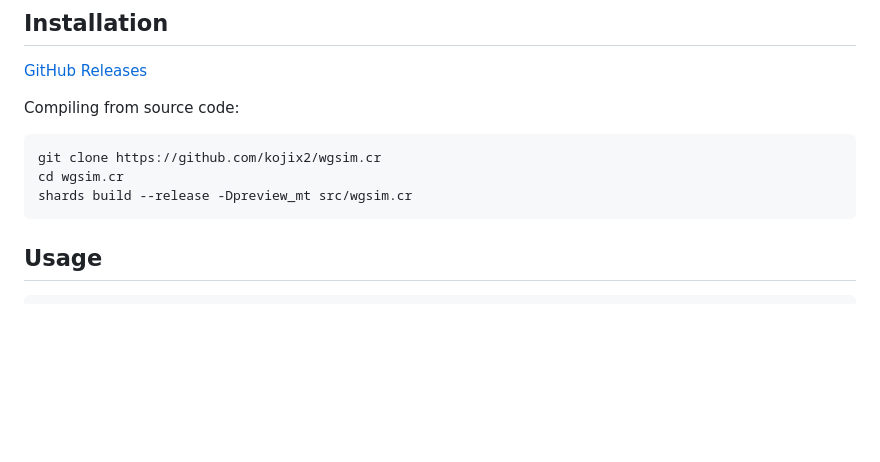
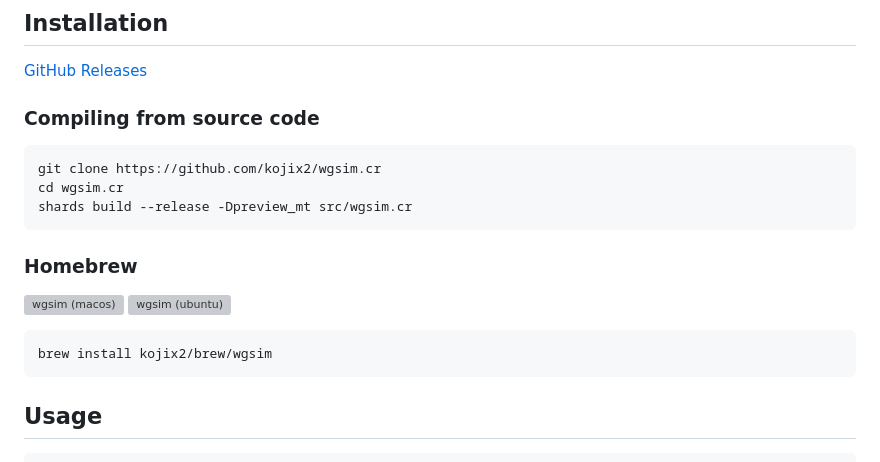
Before and after one commit to kojix2/wgsim.cr, a Markdown page: README.md, the part around the change. Rendered like a GitHub page; blank space fills up the shorter version; grey boxes are pictures that could not be loaded.

Commit message:
Update README.md
Adde homebrew tap

````diff
--- a/README.md
+++ b/README.md
@@ -19,12 +19,21 @@ Reimplement [wgsim](https://github.com/lh3/wgsim) in Crystal and add extra featu
 
 [GitHub Releases](https://github.com/kojix2/wgsim.cr/releases/latest)
 
-Compiling from source code:
+### Compiling from source code
 
 ```sh
 git clone https://github.com/kojix2/wgsim.cr
 cd wgsim.cr
 shards build --release -Dpreview_mt src/wgsim.cr
+```
+
+### Homebrew
+
+[![wgsim (macos)](https://github.com/kojix2/homebrew-brew/actions/workflows/wgsim-macos.yml/badge.svg)](https://github.com/kojix2/homebrew-brew/actions/workflows/wgsim-macos.yml)
+[![wgsim (ubuntu)](https://github.com/kojix2/homebrew-brew/actions/workflows/wgsim-ubuntu.yml/badge.svg)](https://github.com/kojix2/homebrew-brew/actions/workflows/wgsim-ubuntu.yml)
+
+```
+brew install kojix2/brew/wgsim
 ```
 
 ## Usage
````
